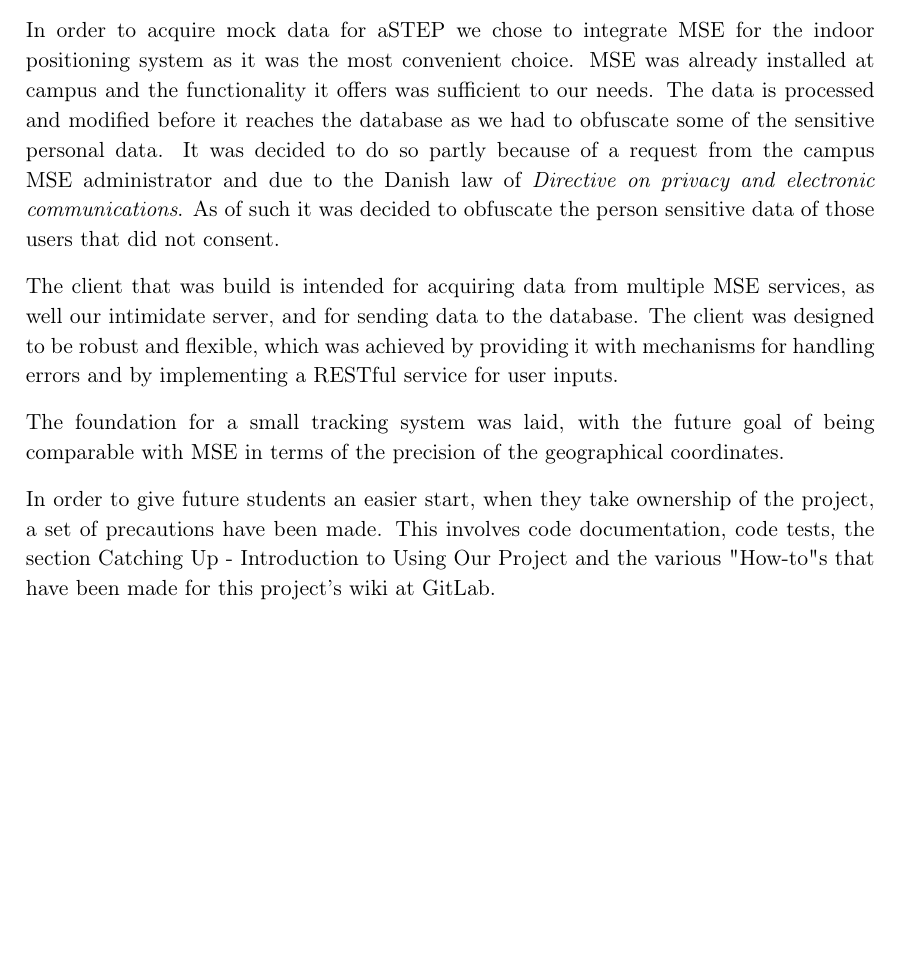
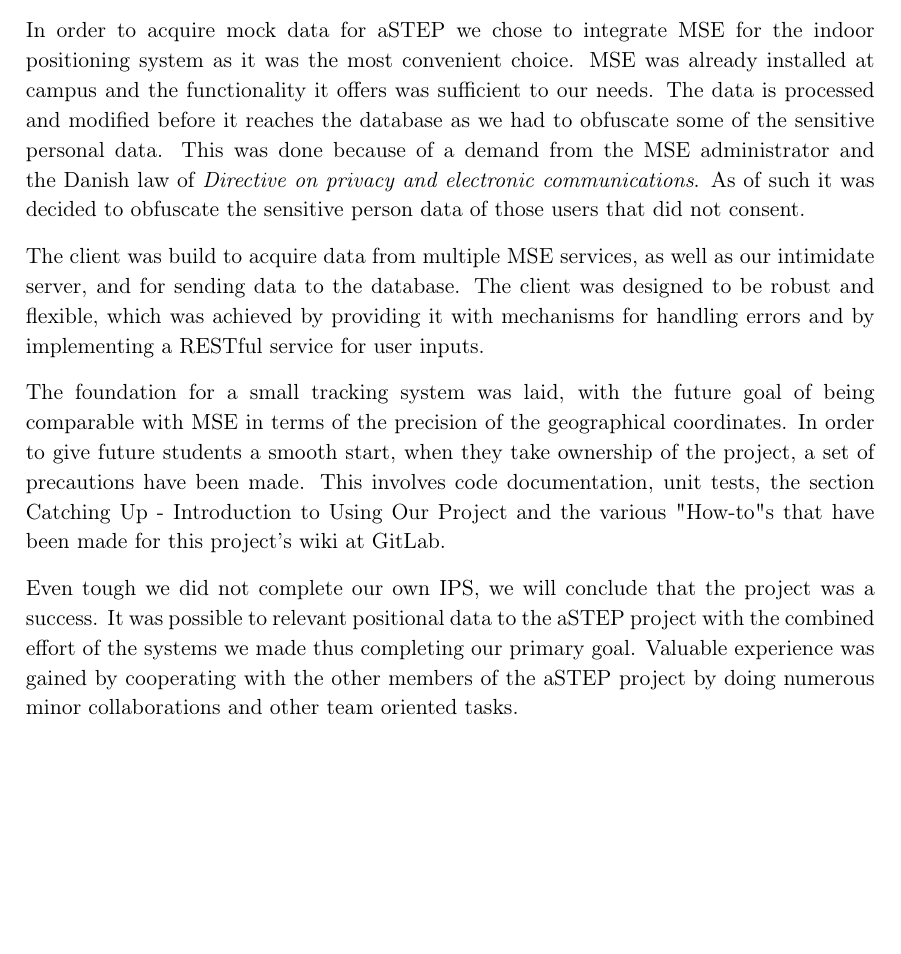
Before and after one commit to JacobNielsenn/sw608f16, a LaTeX thesis (rapport.tex, which reads formalia/conclusion.tex): part of page 57 of 64, cut so that both start at the same text, the shorter picture padded with empty space. Compiled offline with pdfLaTeX.

Commit message:
We done con

```diff
--- a/formalia/conclusion.tex
+++ b/formalia/conclusion.tex
@@ -3,15 +3,14 @@
 In the course of this project we have build an ILBS which is capable of delivering indoor positioning data in real-time from Wi-Fi devices inside a set perimeter. This is done utilising a RESTFful service to communicate with a Cisco MSE service from which we are able to transfer and process the captured data. After the data is processed it is send to a database of which other aSTEP developers are responsible for. The data can then be requested by the different application and API developing groups.
 
 % Sprint 1
-In order to acquire mock data for aSTEP we chose to integrate MSE for the indoor positioning system as it was the most convenient choice. MSE was already installed at campus and the functionality it offers was sufficient to our needs. The data is processed and modified before it reaches the database as we had to obfuscate some of the sensitive personal data. It was decided to do so partly because of a request from the campus MSE administrator and due to the Danish law of \textit{Directive on privacy and electronic communications}. As of such it was decided to obfuscate the person sensitive data of those users that did not consent.
+In order to acquire mock data for aSTEP we chose to integrate MSE for the indoor positioning system as it was the most convenient choice. MSE was already installed at campus and the functionality it offers was sufficient to our needs. The data is processed and modified before it reaches the database as we had to obfuscate some of the sensitive personal data. This was done because of a demand from the MSE administrator and the Danish law of \textit{Directive on privacy and electronic communications}. As of such it was decided to obfuscate the sensitive person data of those users that did not consent.
 
 % Sprint 2
-The client that was build is intended for acquiring data from multiple MSE services, as well our intimidate server, and for sending data to the database. The client was designed to be robust and flexible, which was achieved by providing it with mechanisms for handling errors and by implementing a RESTful service for user inputs.
+The client was build to acquire data from multiple MSE services, as well as our intimidate server, and for sending data to the database. The client was designed to be robust and flexible, which was achieved by providing it with mechanisms for handling errors and by implementing a RESTful service for user inputs.
 
 % Sprint 3
 The foundation for a small tracking system was laid, with the future goal of being comparable with MSE in terms of the precision of the geographical coordinates. % Hvad er der mere at sige?
+% Sprint 4 + resten
+In order to give future students a smooth start, when they take ownership of the project, a set of precautions have been made. This involves code documentation, unit tests, the section \nameref{sec:catchup} and the various "How-to"s that have been made for this project's wiki at GitLab.
 
-% Sprint 4 + resten
-In order to give future students an easier start, when they take ownership of the project, a set of precautions have been made. This involves code documentation, code tests, the section \nameref{sec:catchup} and the various "How-to"s that have been made for this project's wiki at GitLab.
-
-% Konklussion
+Even tough we did not complete our own IPS, we will conclude that the project was a success. It was possible to relevant positional data to the aSTEP project with the combined effort of the systems we made thus completing our primary goal. Valuable experience was gained by cooperating with the other members of the aSTEP project by doing numerous minor collaborations and other team oriented tasks.
```
